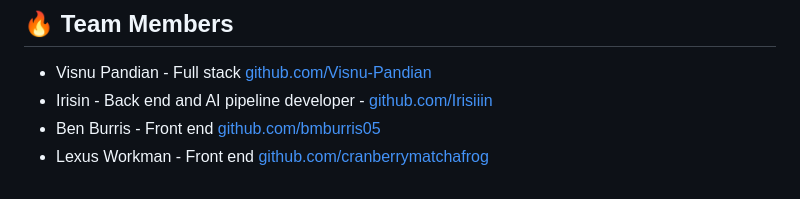
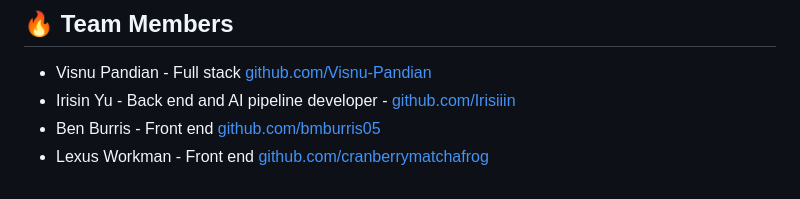
Before and after one commit to Visnu-Pandian/ResumAI, a Markdown page: README.md, the part around the change. GitHub-like rendering.

```diff
--- a/README.md
+++ b/README.md
@@ -151,6 +151,6 @@ The alt-backend operates in a three-stage pipeline. Run the scripts in this orde
 ## 🔥 Team Members
 
 - Visnu Pandian - Full stack [github.com/Visnu-Pandian](github.com/Visnu-Pandian)
-- Irisin - Back end and AI pipeline developer - [github.com/Irisiiin](github.com/Irisiiin)
+- Irisin Yu - Back end and AI pipeline developer - [github.com/Irisiiin](github.com/Irisiiin)
 - Ben Burris - Front end [github.com/bmburris05](github.com/bmburris05)
 - Lexus Workman - Front end [github.com/cranberrymatchafrog](github.com/cranberrymatchafrog)
```
